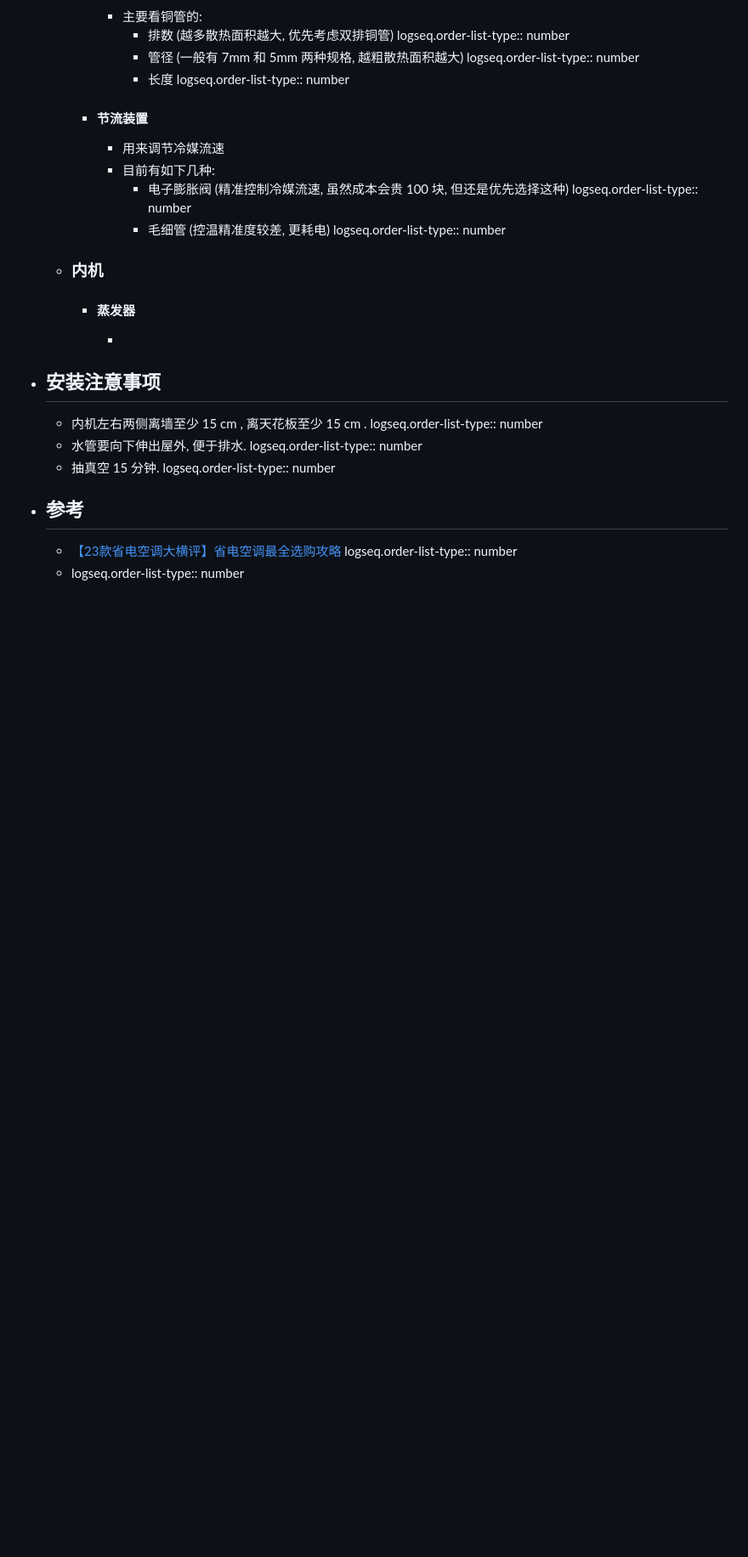
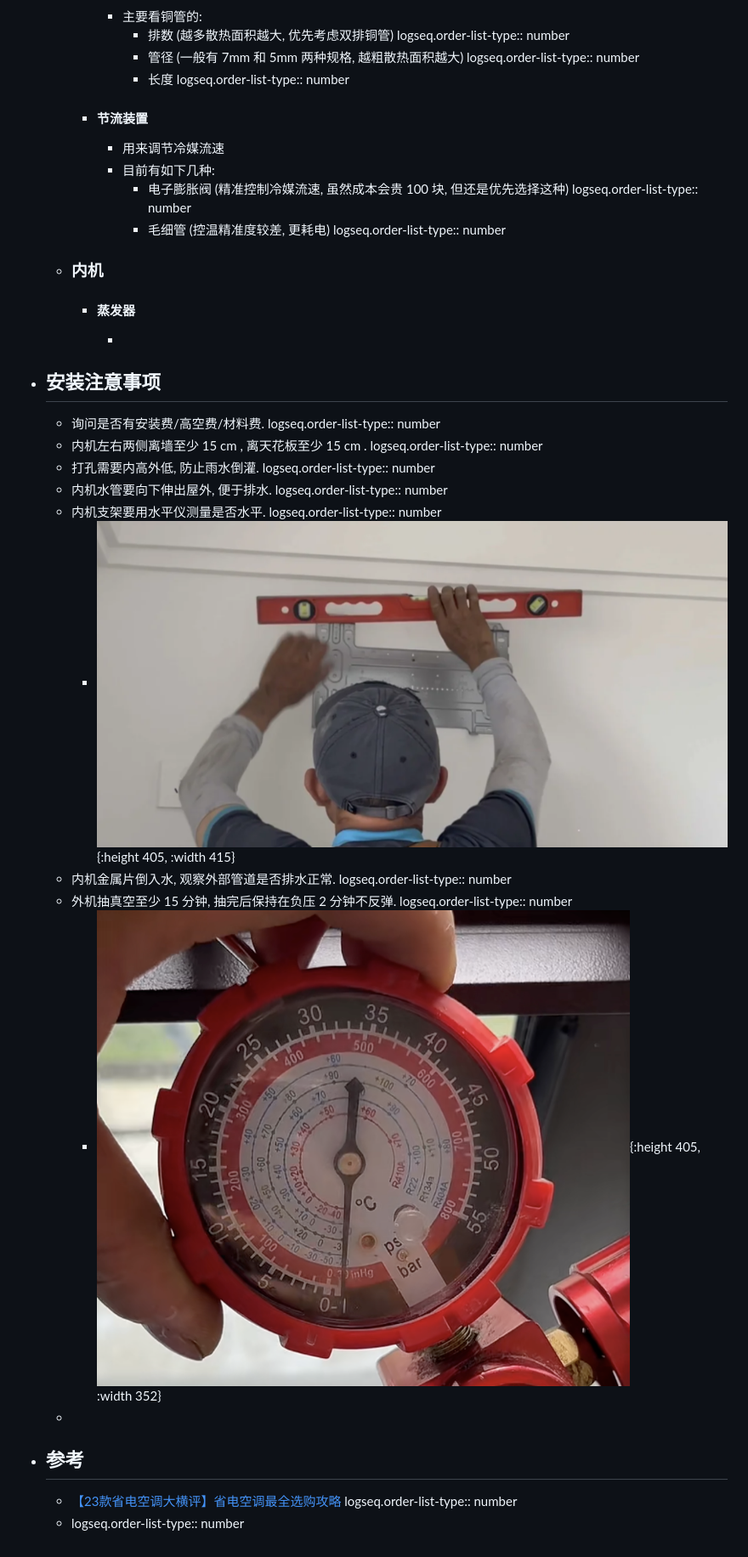
Before and after one commit to vincentzchao/logseq-Methodology, a Markdown page: pages/空调选购.md, the part around the change. Shown: that part at 85% size. Drawn GitHub-style; pictures changed too: assets/image_1754703133191_0.png (added), assets/image_1754704235220_0.png (added); blank space fills up the shorter version.

```diff
--- a/pages/空调选购.md
+++ b/pages/空调选购.md
@@ -28,12 +28,23 @@ tags:: [[Shopping]]
 		- #### 蒸发器
 			-
 - ## 安装注意事项
+	- 询问是否有安装费/高空费/材料费.
+	  logseq.order-list-type:: number
 	- 内机左右两侧离墙至少  15 cm , 离天花板至少 15 cm .
 	  logseq.order-list-type:: number
-	- 水管要向下伸出屋外, 便于排水.
+	- 打孔需要内高外低, 防止雨水倒灌.
 	  logseq.order-list-type:: number
-	- 抽真空 15 分钟.
+	- 内机水管要向下伸出屋外, 便于排水.
 	  logseq.order-list-type:: number
+	- 内机支架要用水平仪测量是否水平.
+	  logseq.order-list-type:: number
+		- ![image.png](../assets/image_1754703133191_0.png){:height 405, :width 415}
+	- 内机金属片倒入水, 观察外部管道是否排水正常.
+	  logseq.order-list-type:: number
+	- 外机抽真空至少 15 分钟, 抽完后保持在负压 2 分钟不反弹.
+	  logseq.order-list-type:: number
+		- ![image.png](../assets/image_1754704235220_0.png){:height 405, :width 352}
+	-
 - ## 参考
 	- [【23款省电空调大横评】省电空调最全选购攻略](https://www.bilibili.com/video/BV1Euu2zKETo/?vd_source=f1fbb083ddef12dcff3388779faac201)
 	  logseq.order-list-type:: number
```
Also changed, not shown: pages/WIFI路由器选购.md (added, +30 -0 lines), pages/宽带办理.md (+7 -0 lines).
